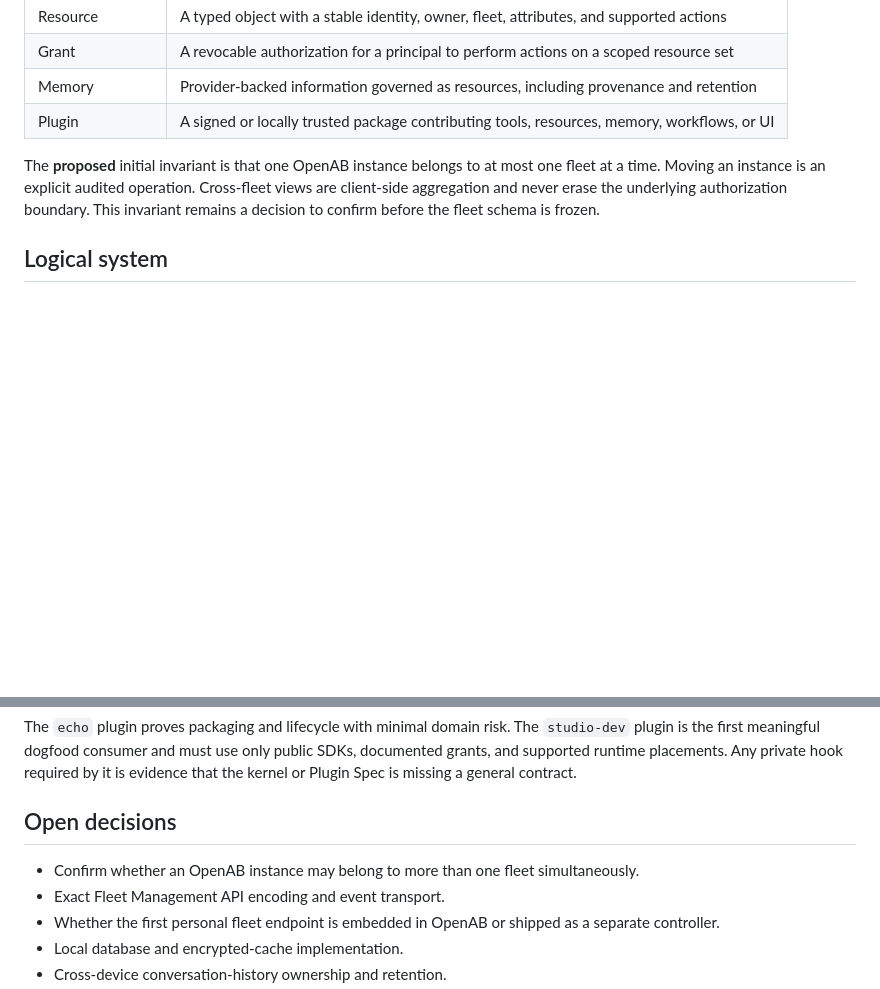
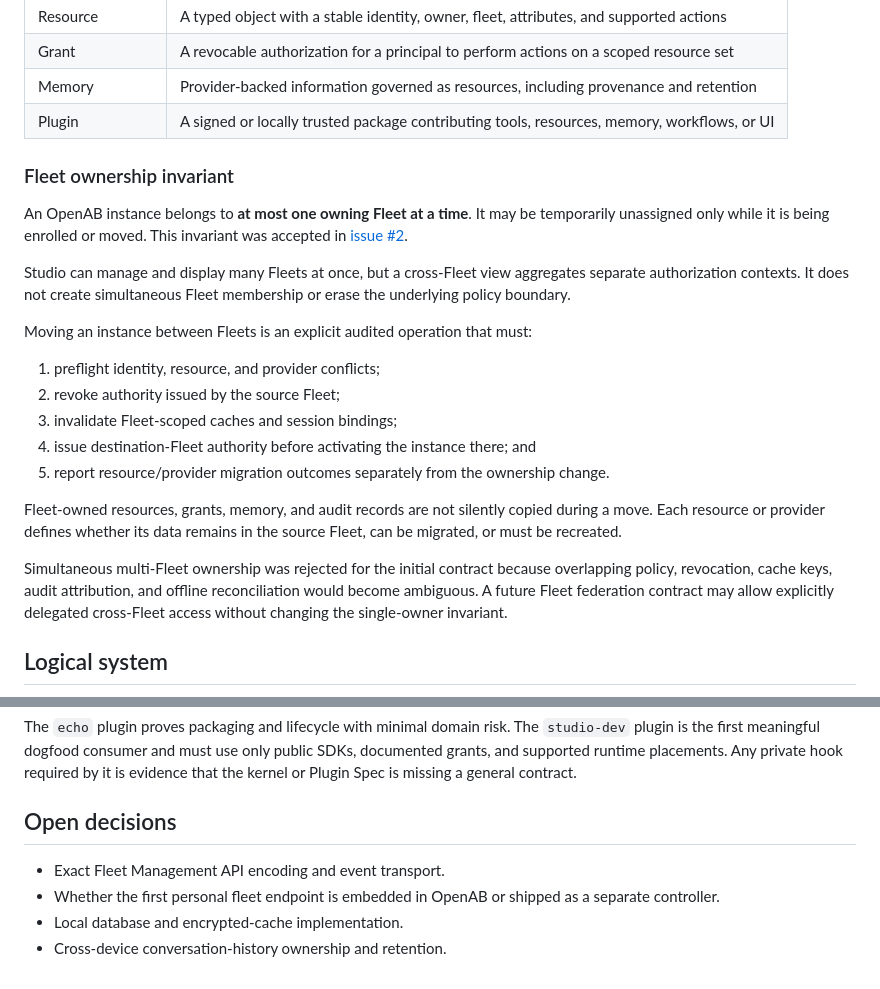
Before and after one commit to canyugs/openab-studio, a Markdown page: docs/architecture.md, 2 parts joined by grey strips. GitHub-like rendering; blank space fills up the shorter version.

Commit message:
docs: accept single-owner Fleet invariant (#16)
Closes #2. Records the owner-accepted single-owner Fleet invariant and explicit move boundary.

```diff
--- a/docs/architecture.md
+++ b/docs/architecture.md
@@ -24,10 +24,32 @@ existing instances first; lifecycle provisioning is a later plugin capability.
 | Memory | Provider-backed information governed as resources, including provenance and retention |
 | Plugin | A signed or locally trusted package contributing tools, resources, memory, workflows, or UI |
 
-The **proposed** initial invariant is that one OpenAB instance belongs to at most one fleet at a time.
-Moving an instance is an explicit audited operation. Cross-fleet views are client-side aggregation
-and never erase the underlying authorization boundary. This invariant remains a decision to confirm
-before the fleet schema is frozen.
+### Fleet ownership invariant
+
+An OpenAB instance belongs to **at most one owning Fleet at a time**. It may be temporarily
+unassigned only while it is being enrolled or moved. This invariant was accepted in
+[issue #2](https://github.com/canyugs/openab-studio/issues/2).
+
+Studio can manage and display many Fleets at once, but a cross-Fleet view aggregates separate
+authorization contexts. It does not create simultaneous Fleet membership or erase the underlying
+policy boundary.
+
+Moving an instance between Fleets is an explicit audited operation that must:
+
+1. preflight identity, resource, and provider conflicts;
+2. revoke authority issued by the source Fleet;
+3. invalidate Fleet-scoped caches and session bindings;
+4. issue destination-Fleet authority before activating the instance there; and
+5. report resource/provider migration outcomes separately from the ownership change.
+
+Fleet-owned resources, grants, memory, and audit records are not silently copied during a move.
+Each resource or provider defines whether its data remains in the source Fleet, can be migrated, or
+must be recreated.
+
+Simultaneous multi-Fleet ownership was rejected for the initial contract because overlapping policy,
+revocation, cache keys, audit attribution, and offline reconciliation would become ambiguous. A
+future Fleet federation contract may allow explicitly delegated cross-Fleet access without changing
+the single-owner invariant.
 
 ## Logical system
 
@@ -213,7 +235,6 @@ missing a general contract.
 
 ## Open decisions
 
-- Confirm whether an OpenAB instance may belong to more than one fleet simultaneously.
 - Exact Fleet Management API encoding and event transport.
 - Whether the first personal fleet endpoint is embedded in OpenAB or shipped as a separate controller.
 - Local database and encrypted-cache implementation.
```
